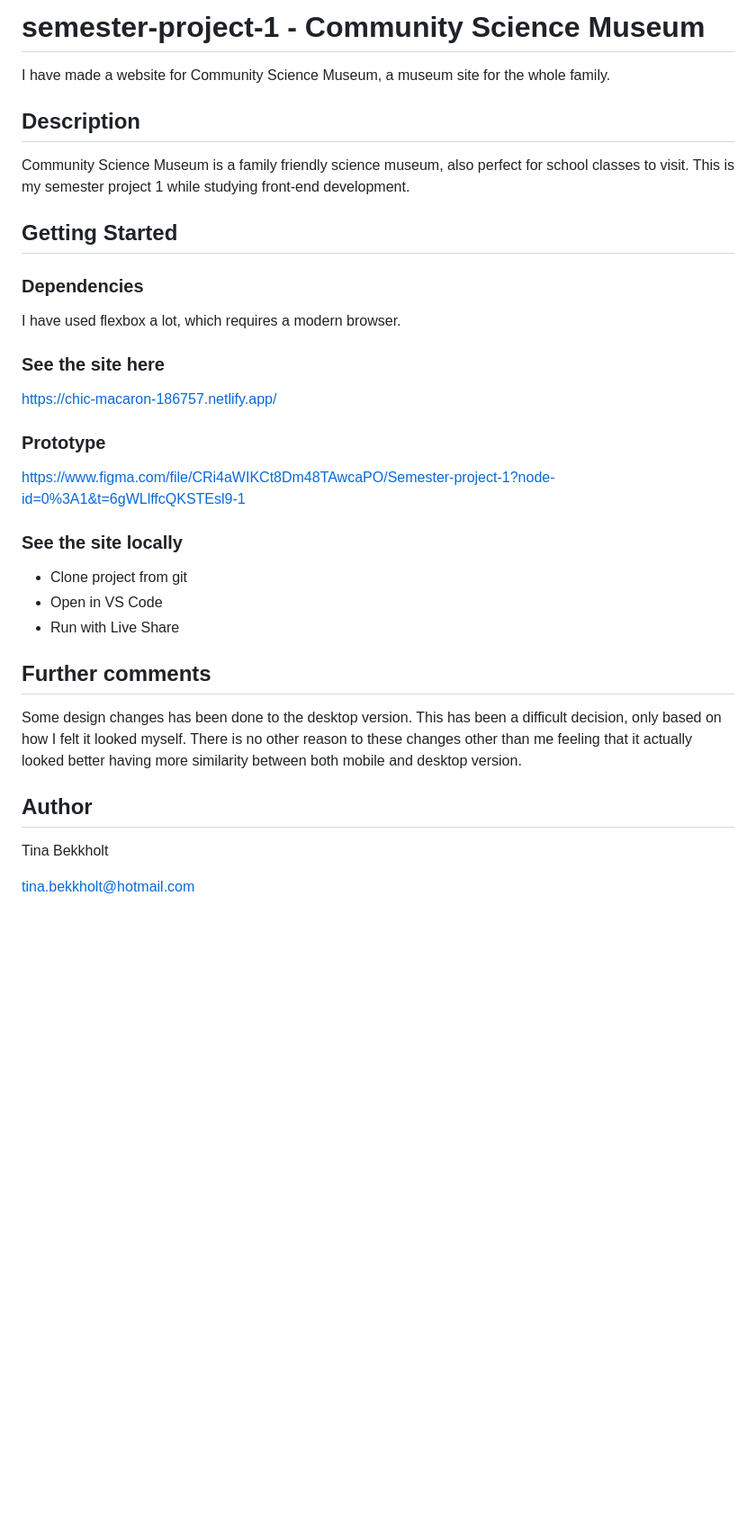
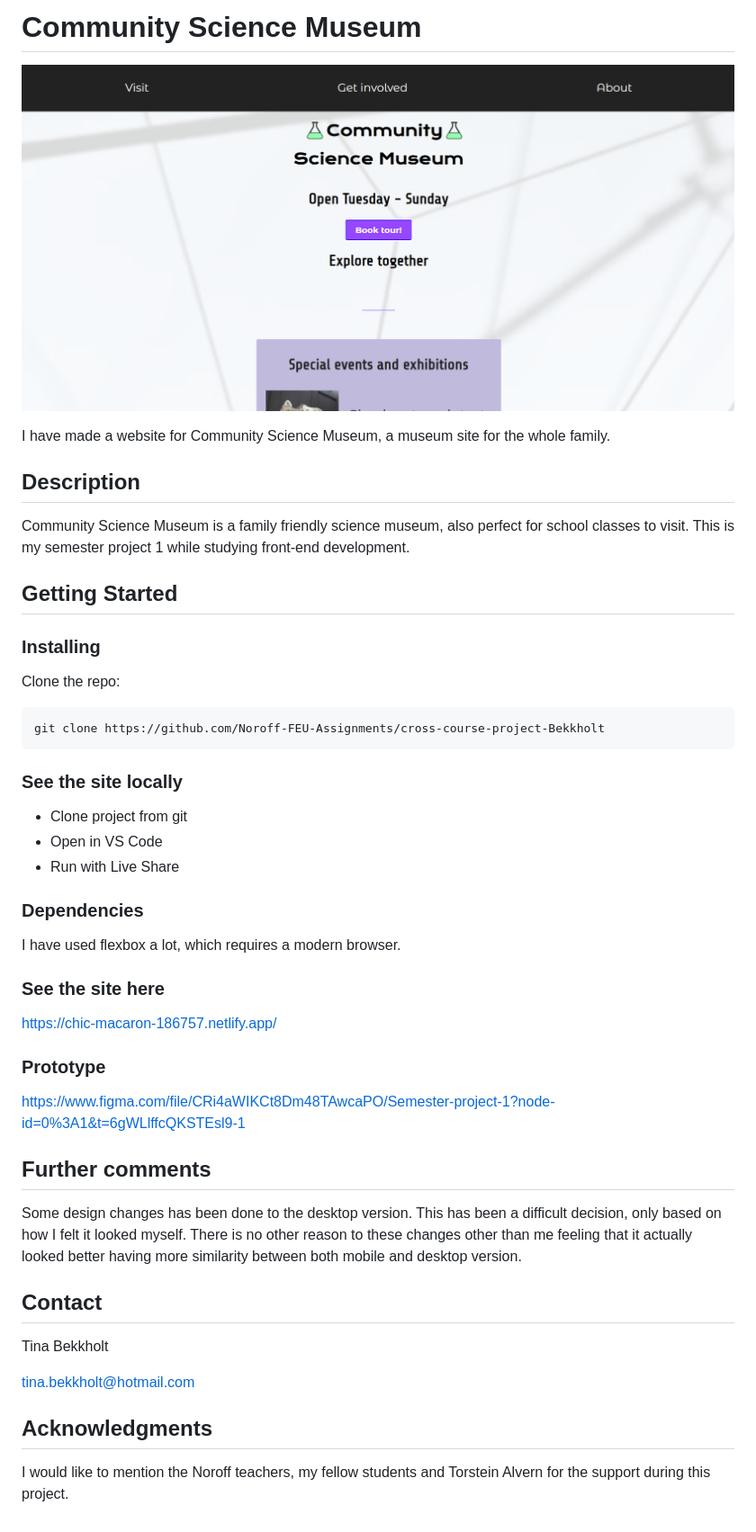
Before and after one commit to Bekkholt/semester-project-1, a Markdown page: README.md, the part around the change. Shown: that part at 90% size. Drawn GitHub-style; pictures changed too: images/Screenshot 2023-05-30 125200.png (added); blank space fills up the shorter version.

````diff
--- a/README.md
+++ b/README.md
@@ -1,4 +1,6 @@
-# semester-project-1 - Community Science Museum
+# Community Science Museum
+
+![image](/images/Screenshot%202023-05-30%20125200.png)
 
 I have made a website for Community Science Museum, a museum site for the whole family.
 
@@ -7,6 +9,20 @@ I have made a website for Community Science Museum, a museum site for the whole
 Community Science Museum is a family friendly science museum, also perfect for school classes to visit. This is my semester project 1 while studying front-end development.
 
 ## Getting Started
+
+### Installing
+
+Clone the repo:
+
+```bash
+git clone https://github.com/Noroff-FEU-Assignments/cross-course-project-Bekkholt
+```
+
+### See the site locally
+
+- Clone project from git
+- Open in VS Code
+- Run with Live Share
 
 ### Dependencies
 
@@ -20,18 +36,16 @@ https://chic-macaron-186757.netlify.app/
 
 https://www.figma.com/file/CRi4aWIKCt8Dm48TAwcaPO/Semester-project-1?node-id=0%3A1&t=6gWLlffcQKSTEsl9-1
 
-### See the site locally
-
-- Clone project from git
-- Open in VS Code
-- Run with Live Share
-
 ## Further comments
 
 Some design changes has been done to the desktop version. This has been a difficult decision, only based on how I felt it looked myself. There is no other reason to these changes other than me feeling that it actually looked better having more similarity between both mobile and desktop version.
 
-## Author
+## Contact
 
 Tina Bekkholt
 
 tina.bekkholt@hotmail.com
+
+## Acknowledgments
+
+I would like to mention the Noroff teachers, my fellow students and Torstein Alvern for the support during this project.
````
